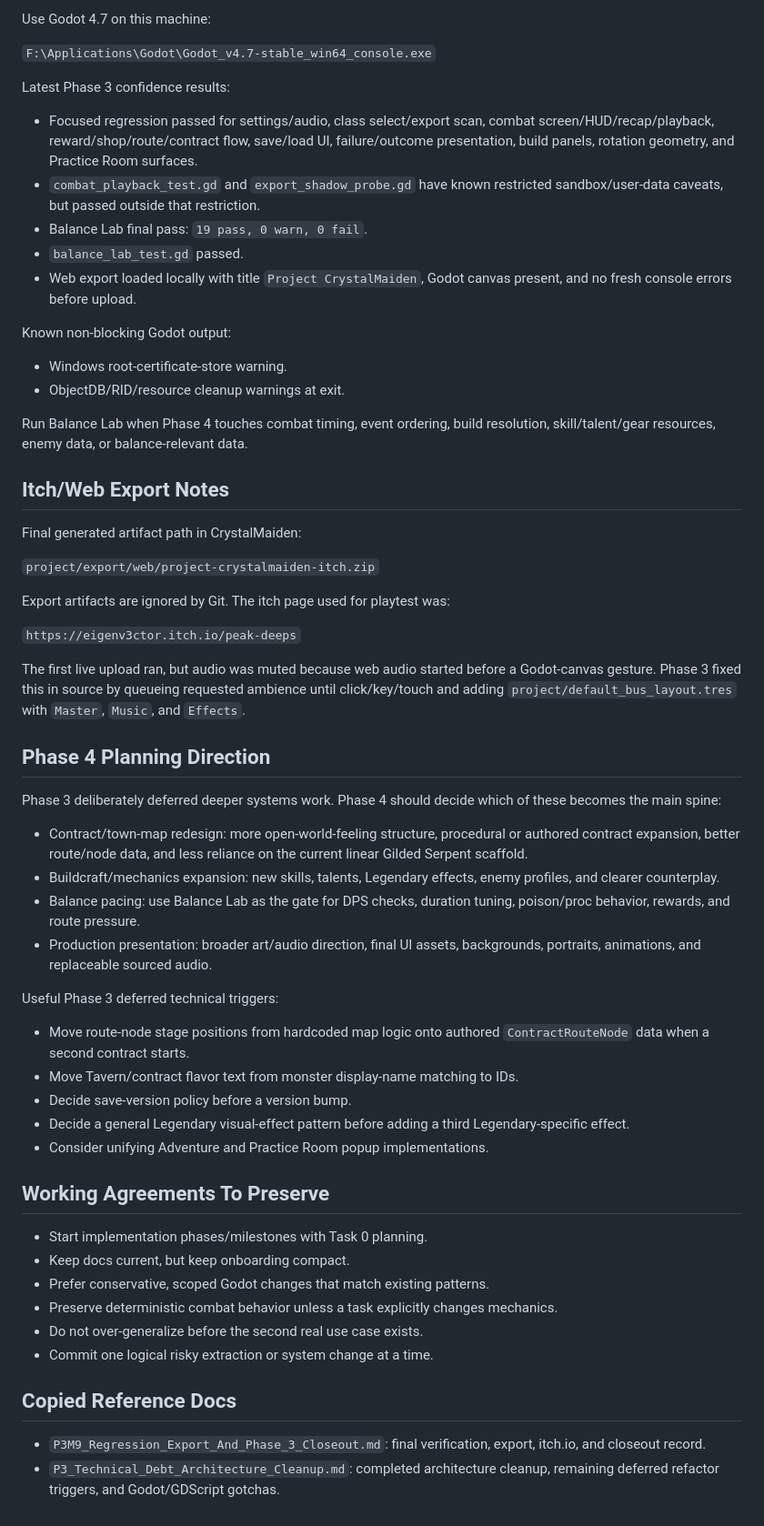
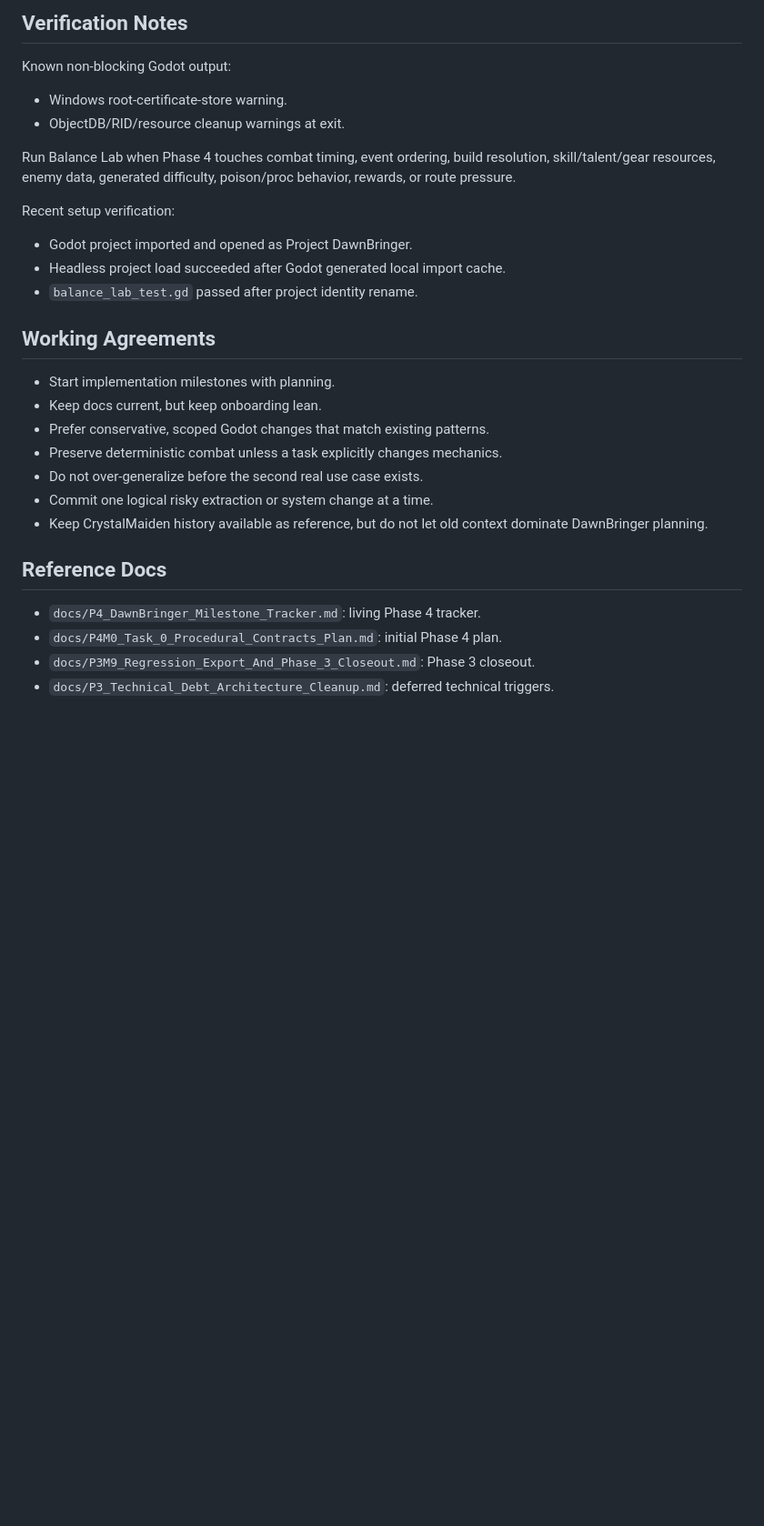
Before and after one commit to thalverson1022/Enigma, a Markdown page: docs/P4_DawnBringer_Onboarding_Context.md, the part around one of its changes. Shown at 91% size. Drawn GitHub-style; blank space fills up the shorter version.

```diff
--- a/docs/P4_DawnBringer_Onboarding_Context.md
+++ b/docs/P4_DawnBringer_Onboarding_Context.md
@@ -80,20 +63,5 @@ mutating Adventure state.
 
-Use Godot 4.7 on this machine:
-
-`F:\Applications\Godot\Godot_v4.7-stable_win64_console.exe`
-
-Latest Phase 3 confidence results:
-
-- Focused regression passed for settings/audio, class select/export scan,
-  combat screen/HUD/recap/playback, reward/shop/route/contract flow, save/load
-  UI, failure/outcome presentation, build panels, rotation geometry, and
-  Practice Room surfaces.
-- `combat_playback_test.gd` and `export_shadow_probe.gd` have known restricted
-  sandbox/user-data caveats, but passed outside that restriction.
-- Balance Lab final pass: `19 pass, 0 warn, 0 fail`.
-- `balance_lab_test.gd` passed.
-- Web export loaded locally with title `Project CrystalMaiden`, Godot canvas
-  present, and no fresh console errors before upload.
+## Verification Notes
 
 Known non-blocking Godot output:
 
@@ -101,61 +69,29 @@ Known non-blocking Godot output:
 - ObjectDB/RID/resource cleanup warnings at exit.
 
 Run Balance Lab when Phase 4 touches combat timing, event ordering, build
-resolution, skill/talent/gear resources, enemy data, or balance-relevant data.
+resolution, skill/talent/gear resources, enemy data, generated difficulty,
+poison/proc behavior, rewards, or route pressure.
 
-## Itch/Web Export Notes
+Recent setup verification:
 
-Final generated artifact path in CrystalMaiden:
+- Godot project imported and opened as Project DawnBringer.
+- Headless project load succeeded after Godot generated local import cache.
+- `balance_lab_test.gd` passed after project identity rename.
 
-`project/export/web/project-crystalmaiden-itch.zip`
+## Working Agreements
 
-Export artifacts are ignored by Git. The itch page used for playtest was:
-
-`https://eigenv3ctor.itch.io/peak-deeps`
-
-The first live upload ran, but audio was muted because web audio started before
-a Godot-canvas gesture. Phase 3 fixed this in source by queueing requested
-ambience until click/key/touch and adding `project/default_bus_layout.tres`
-with `Master`, `Music`, and `Effects`.
-
-## Phase 4 Planning Direction
-
-Phase 3 deliberately deferred deeper systems work. Phase 4 should decide which
-of these becomes the main spine:
-
-- Contract/town-map redesign: more open-world-feeling structure, procedural or
-  authored contract expansion, better route/node data, and less reliance on the
-  current linear Gilded Serpent scaffold.
-- Buildcraft/mechanics expansion: new skills, talents, Legendary effects,
-  enemy profiles, and clearer counterplay.
-- Balance pacing: use Balance Lab as the gate for DPS checks, duration tuning,
-  poison/proc behavior, rewards, and route pressure.
-- Production presentation: broader art/audio direction, final UI assets,
-  backgrounds, portraits, animations, and replaceable sourced audio.
-
-Useful Phase 3 deferred technical triggers:
-
-- Move route-node stage positions from hardcoded map logic onto authored
-  `ContractRouteNode` data when a second contract starts.
-- Move Tavern/contract flavor text from monster display-name matching to IDs.
-- Decide save-version policy before a version bump.
-- Decide a general Legendary visual-effect pattern before adding a third
-  Legendary-specific effect.
-- Consider unifying Adventure and Practice Room popup implementations.
-
-## Working Agreements To Preserve
-
-- Start implementation phases/milestones with Task 0 planning.
-- Keep docs current, but keep onboarding compact.
+- Start implementation milestones with planning.
+- Keep docs current, but keep onboarding lean.
 - Prefer conservative, scoped Godot changes that match existing patterns.
-- Preserve deterministic combat behavior unless a task explicitly changes
-  mechanics.
+- Preserve deterministic combat unless a task explicitly changes mechanics.
 - Do not over-generalize before the second real use case exists.
 - Commit one logical risky extraction or system change at a time.
+- Keep CrystalMaiden history available as reference, but do not let old context
+  dominate DawnBringer planning.
 
-## Copied Reference Docs
+## Reference Docs
 
-- `P3M9_Regression_Export_And_Phase_3_Closeout.md`: final verification, export,
-  itch.io, and closeout record.
-- `P3_Technical_Debt_Architecture_Cleanup.md`: completed architecture cleanup,
-  remaining deferred refactor triggers, and Godot/GDScript gotchas.
+- `docs/P4_DawnBringer_Milestone_Tracker.md`: living Phase 4 tracker.
+- `docs/P4M0_Task_0_Procedural_Contracts_Plan.md`: initial Phase 4 plan.
+- `docs/P3M9_Regression_Export_And_Phase_3_Closeout.md`: Phase 3 closeout.
+- `docs/P3_Technical_Debt_Architecture_Cleanup.md`: deferred technical triggers.
```
Also changed, not shown: other parts of docs/P4_DawnBringer_Onboarding_Context.md (+46 -63 lines), docs/P4M0_Task_0_Procedural_Contracts_Plan.md (+53 -2 lines), docs/P4_DawnBringer_Milestone_Tracker.md (added, +72 -0 lines).
